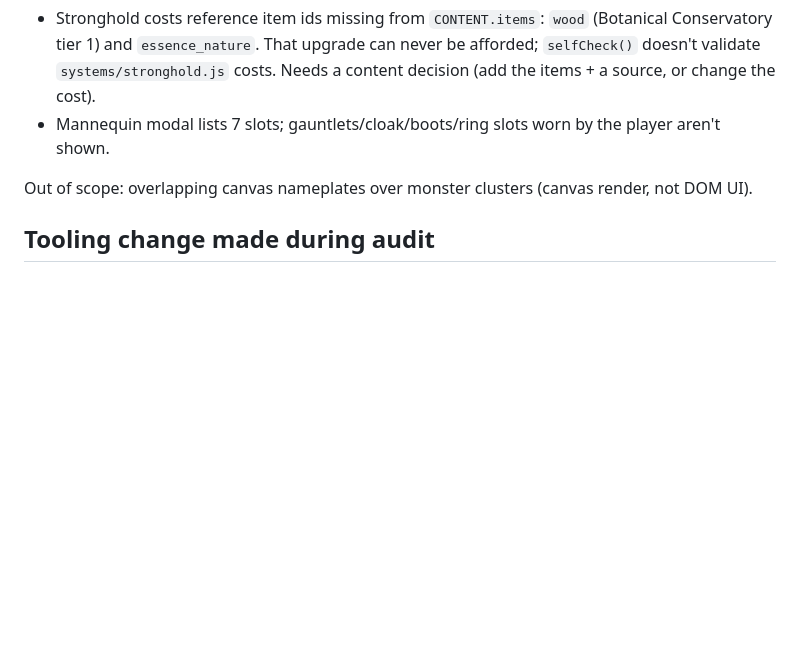
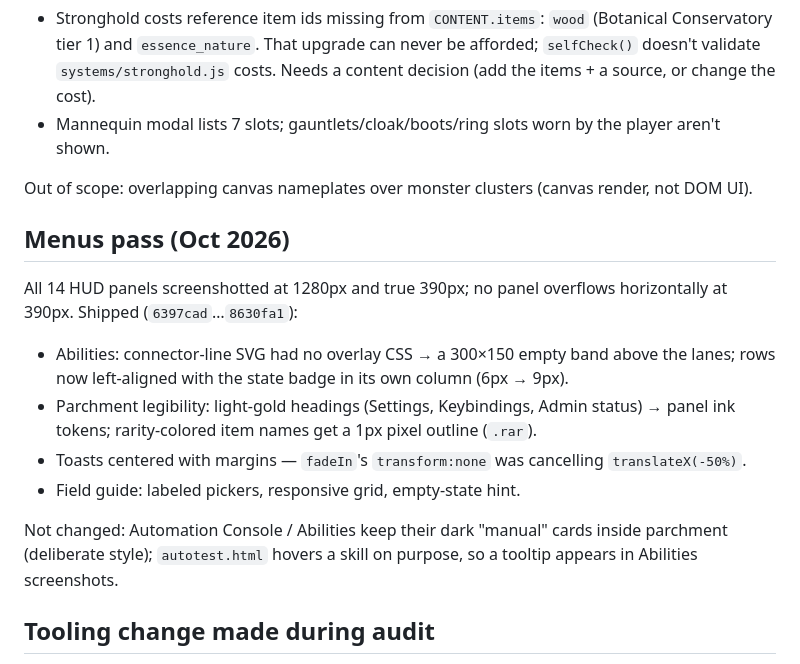
Before and after one commit to bankthananan/aetheria-online, a Markdown page: docs/UI_UX_DESIGN.md, the part around the change. GitHub-like rendering; blank space fills up the shorter version.

Commit message:
docs(ui): record menus pass
Co-Authored-By: Claude Opus 5.5 <noreply@anthropic.com>

```diff
--- a/docs/UI_UX_DESIGN.md
+++ b/docs/UI_UX_DESIGN.md
@@ -97,6 +97,21 @@ then reopening the Chronicle.
 
 Out of scope: overlapping canvas nameplates over monster clusters (canvas render, not DOM UI).
 
+## Menus pass (Oct 2026)
+
+All 14 HUD panels screenshotted at 1280px and true 390px; no panel overflows horizontally at 390px.
+Shipped (`6397cad`…`8630fa1`):
+
+- Abilities: connector-line SVG had no overlay CSS → a 300×150 empty band above the lanes; rows now
+  left-aligned with the state badge in its own column (6px → 9px).
+- Parchment legibility: light-gold headings (Settings, Keybindings, Admin status) → panel ink tokens;
+  rarity-colored item names get a 1px pixel outline (`.rar`).
+- Toasts centered with margins — `fadeIn`'s `transform:none` was cancelling `translateX(-50%)`.
+- Field guide: labeled pickers, responsive grid, empty-state hint.
+
+Not changed: Automation Console / Abilities keep their dark "manual" cards inside parchment (deliberate
+style); `autotest.html` hovers a skill on purpose, so a tooltip appears in Abilities screenshots.
+
 ## Tooling change made during audit
 
 `autotest.html` gained `chrontab=<road|bestiary|companions|spire|stronghold|homestead>` (sets
```
